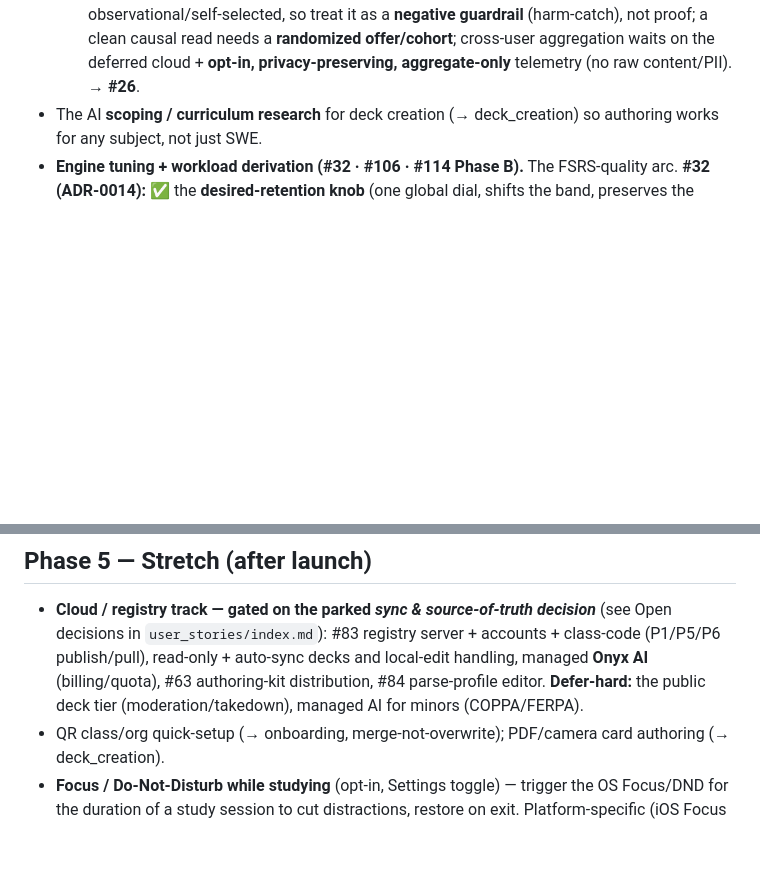
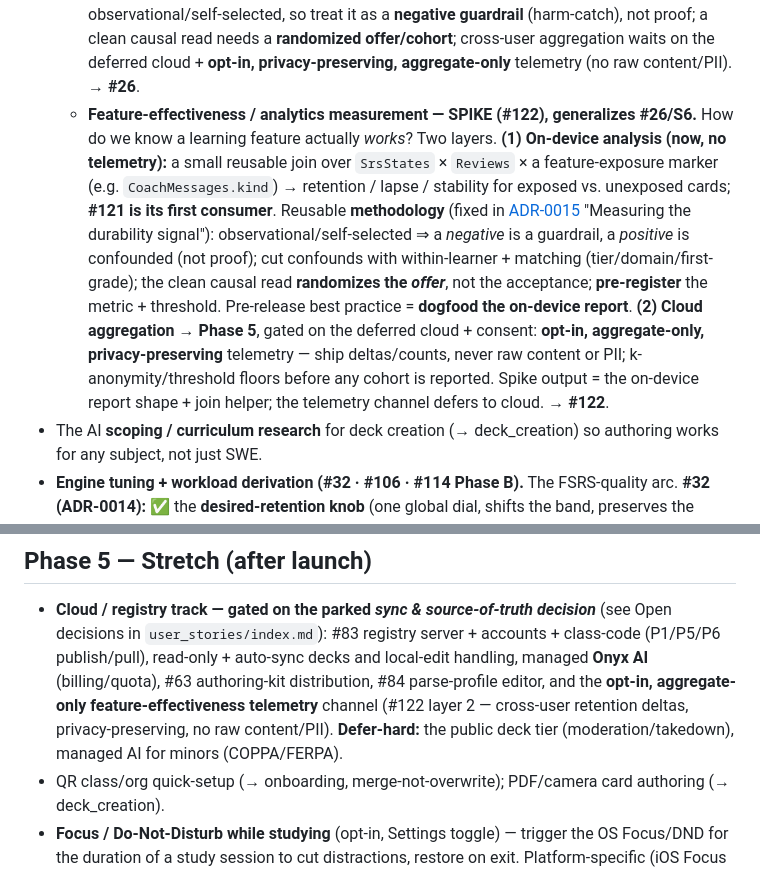
Before and after one commit to kuehlein/onyx, a Markdown page: docs/roadmap.md, 2 parts joined by grey strips. Rendered like a GitHub page; blank space fills up the shorter version.

```diff
--- a/docs/roadmap.md
+++ b/docs/roadmap.md
@@ -497,6 +497,18 @@ The MVP-tagged stories, cloud still absent:
     guardrail** (harm-catch), not proof; a clean causal read needs a **randomized offer/cohort**; cross-user
     aggregation waits on the deferred cloud + **opt-in, privacy-preserving, aggregate-only** telemetry (no raw
     content/PII). → **#26**.
+  - **Feature-effectiveness / analytics measurement — SPIKE (#122), generalizes #26/S6.** How do we know a
+    learning feature actually *works*? Two layers. **(1) On-device analysis (now, no telemetry):** a small
+    reusable join over `SrsStates` × `Reviews` × a feature-exposure marker (e.g. `CoachMessages.kind`) →
+    retention / lapse / stability for exposed vs. unexposed cards; **#121 is its first consumer**. Reusable
+    **methodology** (fixed in [ADR-0015](adr/0015-ai-tutor-first-exposure.md) "Measuring the durability
+    signal"): observational/self-selected ⇒ a *negative* is a guardrail, a *positive* is confounded (not
+    proof); cut confounds with within-learner + matching (tier/domain/first-grade); the clean causal read
+    **randomizes the _offer_**, not the acceptance; **pre-register** the metric + threshold. Pre-release best
+    practice = **dogfood the on-device report**. **(2) Cloud aggregation → Phase 5**, gated on the deferred
+    cloud + consent: **opt-in, aggregate-only, privacy-preserving** telemetry — ship deltas/counts, never raw
+    content or PII; k-anonymity/threshold floors before any cohort is reported. Spike output = the on-device
+    report shape + join helper; the telemetry channel defers to cloud. → **#122**.
 - The AI **scoping / curriculum research** for deck creation (→ deck_creation) so authoring works
   for any subject, not just SWE.
 - **Engine tuning + workload derivation (#32 · #106 · #114 Phase B).** The FSRS-quality arc.
@@ -524,8 +536,10 @@ The MVP-tagged stories, cloud still absent:
 - **Cloud / registry track — gated on the parked *sync & source-of-truth decision*** (see Open
   decisions in `user_stories/index.md`): #83 registry server + accounts + class-code (P1/P5/P6
   publish/pull), read-only + auto-sync decks and local-edit handling, managed **Onyx AI**
-  (billing/quota), #63 authoring-kit distribution, #84 parse-profile editor. **Defer-hard:** the
-  public deck tier (moderation/takedown), managed AI for minors (COPPA/FERPA).
+  (billing/quota), #63 authoring-kit distribution, #84 parse-profile editor, and the **opt-in,
+  aggregate-only feature-effectiveness telemetry** channel (#122 layer 2 — cross-user retention deltas,
+  privacy-preserving, no raw content/PII). **Defer-hard:** the public deck tier (moderation/takedown),
+  managed AI for minors (COPPA/FERPA).
 - QR class/org quick-setup (→ onboarding, merge-not-overwrite); PDF/camera card authoring
   (→ deck_creation).
 - **Focus / Do-Not-Disturb while studying** (opt-in, Settings toggle) — trigger the OS Focus/DND for
```
Also changed, not shown: docs/adr/0015-ai-tutor-first-exposure.md (+40 -2 lines).
